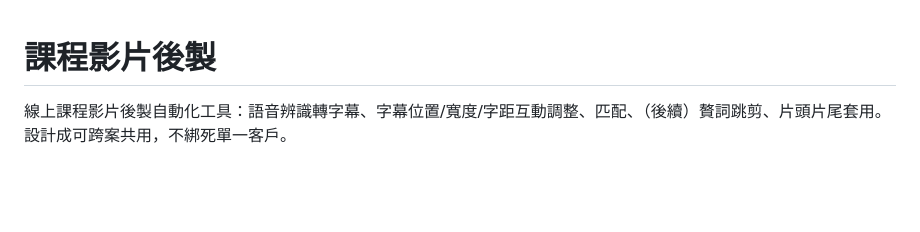
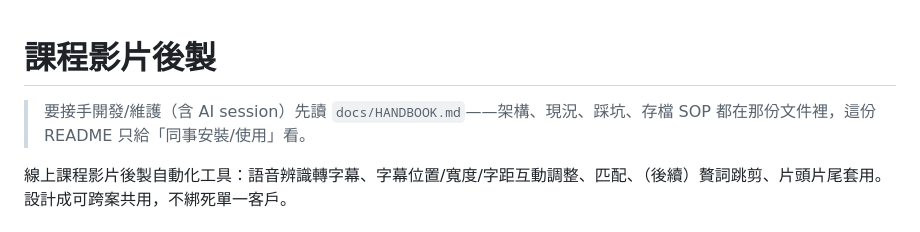
Before and after one commit to Peywen514/intpure-course-video-postprod, a Markdown page: README.md, the part around the change. Drawn GitHub-style; blank space fills up the shorter version.

Commit message:
docs: 新增 HANDBOOK.md（架構/帳號體系踩坑/存檔SOP），README補指引連結
Co-Authored-By: Claude Sonnet 5 <noreply@anthropic.com>
Claude-Session: https://claude.ai/code/session_01R8cxVv7DftjKUWTiFLURhP

```diff
--- a/README.md
+++ b/README.md
@@ -1,4 +1,7 @@
 # 課程影片後製
+
+> 要接手開發/維護（含 AI session）先讀 `docs/HANDBOOK.md`——架構、現況、踩坑、存檔 SOP
+> 都在那份文件裡，這份 README 只給「同事安裝/使用」看。
 
 線上課程影片後製自動化工具：語音辨識轉字幕、字幕位置/寬度/字距互動調整、匹配、（後續）贅詞跳剪、片頭片尾套用。設計成可跨案共用，不綁死單一客戶。
 
```
Also changed, not shown: docs/HANDBOOK.md (added, +78 -0 lines).
